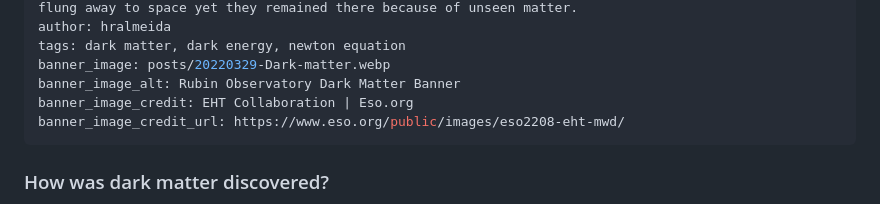
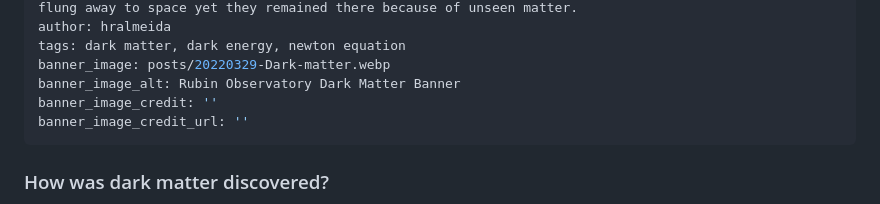
Before and after one commit to HugoAlmeid4/hugoalmeid4.github.io, a Markdown page: posts/dark-matter-explanation.md, the part around the change. Rendered like a GitHub page.

Commit message:
Update Posts (Blog) “dark-matter-explanation”

```diff
--- a/posts/dark-matter-explanation.md
+++ b/posts/dark-matter-explanation.md
@@ -6,8 +6,8 @@ author: hralmeida
 tags: dark matter, dark energy, newton equation
 banner_image: posts/20220329-Dark-matter.webp
 banner_image_alt: Rubin Observatory Dark Matter Banner
-banner_image_credit: EHT Collaboration | Eso.org
-banner_image_credit_url: https://www.eso.org/public/images/eso2208-eht-mwd/
+banner_image_credit: ''
+banner_image_credit_url: ''
 ---
 
 ### How was dark matter discovered?
```
